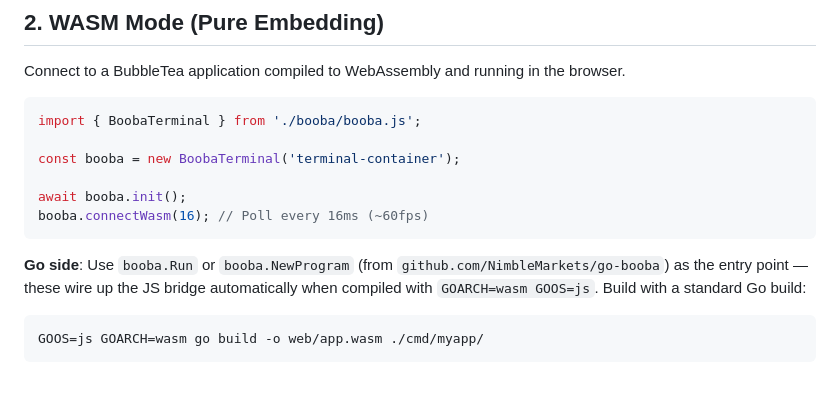
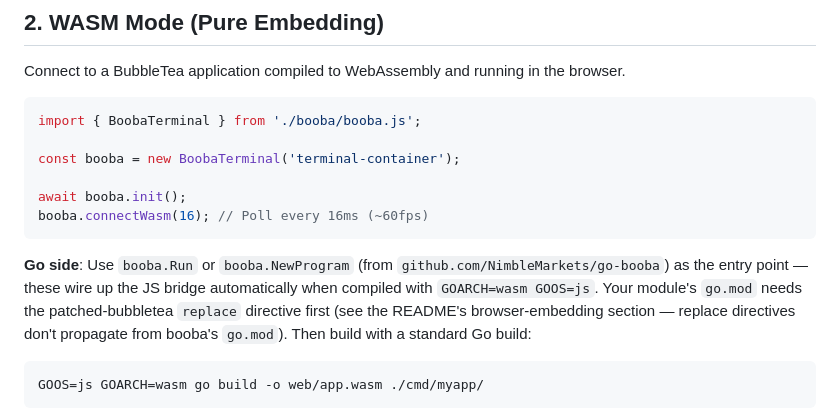
Before and after one commit to NimbleMarkets/go-booba, a Markdown page: ADAPTER_USAGE.md, the part around the change. Drawn GitHub-style; blank space fills up the shorter version.

````diff
--- a/ADAPTER_USAGE.md
+++ b/ADAPTER_USAGE.md
@@ -70,7 +70,7 @@ await booba.init();
 booba.connectWasm(16); // Poll every 16ms (~60fps)
 ```
 
-**Go side**: Use `booba.Run` or `booba.NewProgram` (from `github.com/NimbleMarkets/go-booba`) as the entry point — these wire up the JS bridge automatically when compiled with `GOARCH=wasm GOOS=js`. Build with a standard Go build:
+**Go side**: Use `booba.Run` or `booba.NewProgram` (from `github.com/NimbleMarkets/go-booba`) as the entry point — these wire up the JS bridge automatically when compiled with `GOARCH=wasm GOOS=js`. Your module's `go.mod` needs the patched-bubbletea `replace` directive first (see the README's browser-embedding section — replace directives don't propagate from booba's `go.mod`). Then build with a standard Go build:
 
 ```sh
 GOOS=js GOARCH=wasm go build -o web/app.wasm ./cmd/myapp/
````
Also changed, not shown: DEVELOP.md (+18 -10 lines), README.md (+12 -1 lines).
